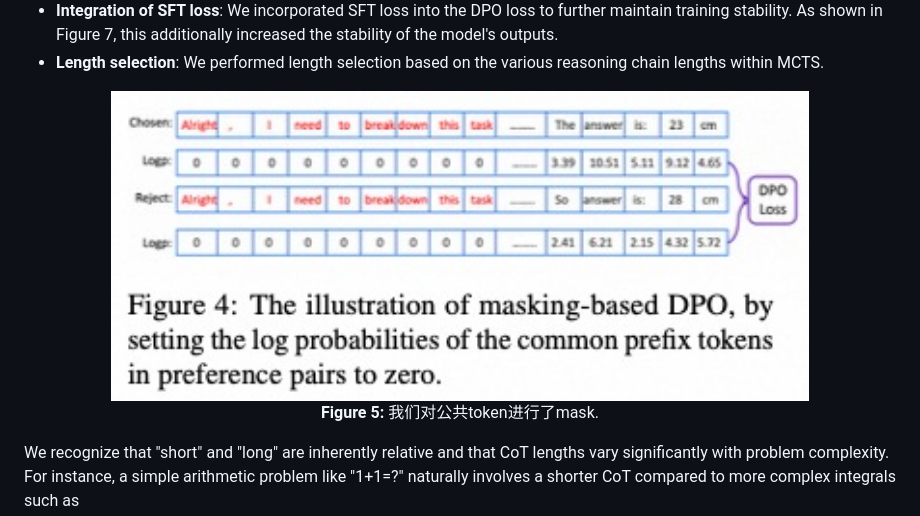
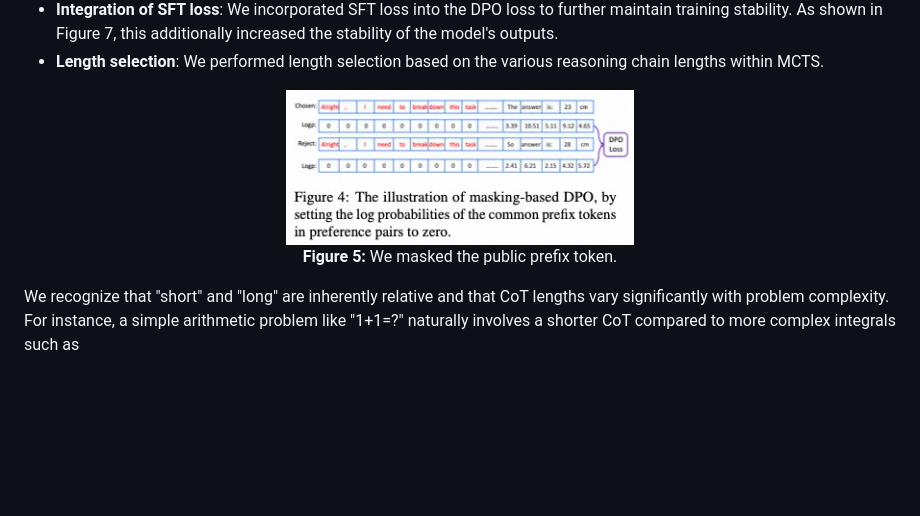
Before and after one commit to AIDC-AI/Marco-o1, a Markdown page: README_v2.md, the part around the change. Drawn GitHub-style; blank space fills up the shorter version.

```diff
--- a/README_v2.md
+++ b/README_v2.md
@@ -121,8 +121,8 @@ We implemented several optimizations, including:
 - **Length selection**: We performed length selection based on the various reasoning chain lengths within MCTS.
 
 <div align="center">
-  <img src="assets/v2_pic4.jpg" alt="Figure Description or Alt Text" width="80%">
-  <p><strong>Figure 5: </strong>我们对公共token进行了mask.</p>
+  <img src="assets/v2_pic4.jpg" alt="Figure Description or Alt Text" width="40%">
+  <p><strong>Figure 5: </strong>We masked the public prefix token.</p>
 </div>
 
 We recognize that "short" and "long" are inherently relative and that CoT lengths vary significantly with problem complexity.
```
